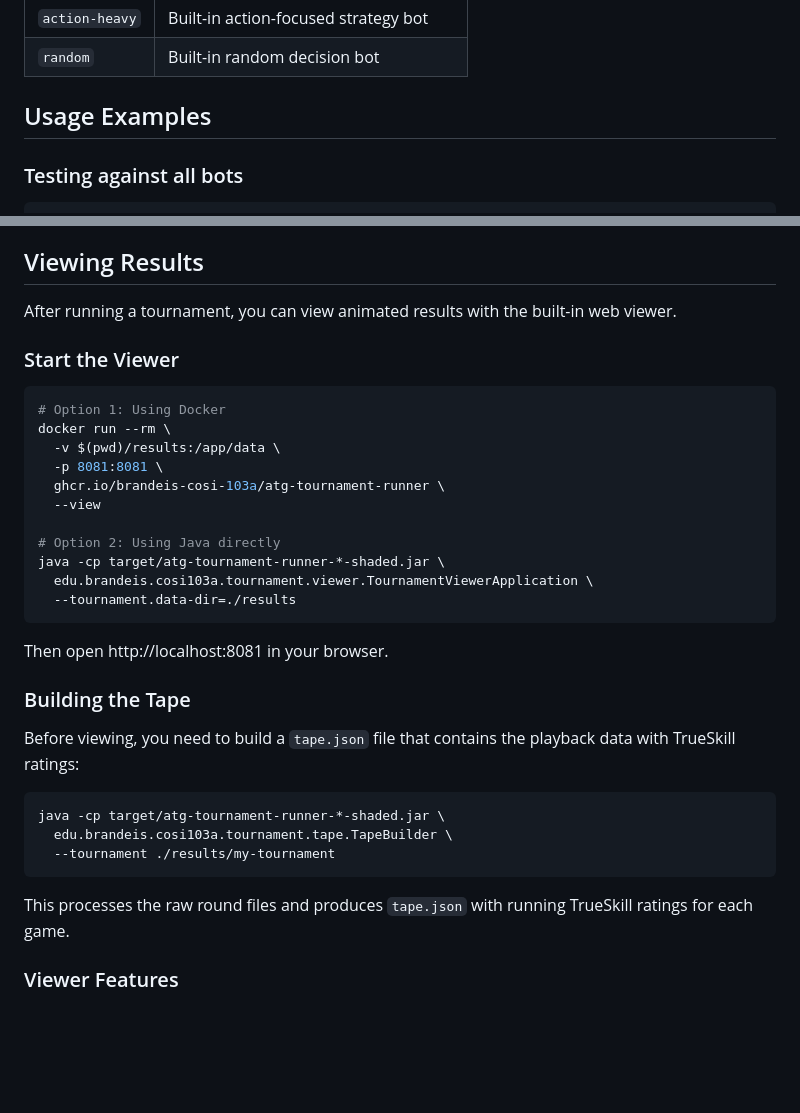
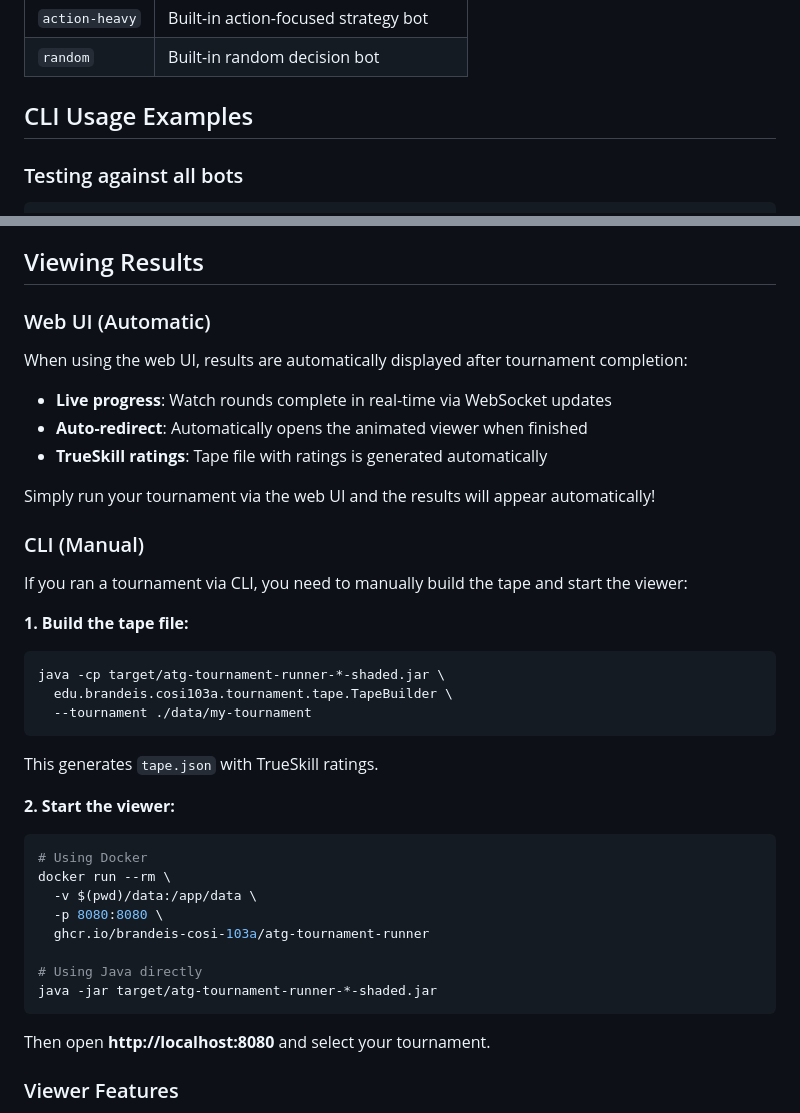
Before and after one commit to brandeis-cosi-103a/atg-tournament-runner, a Markdown page: README.md, 2 parts joined by grey strips. Drawn GitHub-style; blank space fills up the shorter version.

Commit message:
docs: update README with web UI usage instructions

````diff
--- a/README.md
+++ b/README.md
@@ -104,7 +130,7 @@ docker run --rm \
 | `action-heavy` | Built-in action-focused strategy bot |
 | `random` | Built-in random decision bot |
 
-## Usage Examples
+## CLI Usage Examples
 
 ### Testing against all bots
 
@@ -247,37 +273,41 @@ Completely random legal decisions:
 
 ## Viewing Results
 
-After running a tournament, you can view animated results with the built-in web viewer.
+### Web UI (Automatic)
 
-### Start the Viewer
+When using the web UI, results are automatically displayed after tournament completion:
+- **Live progress**: Watch rounds complete in real-time via WebSocket updates
+- **Auto-redirect**: Automatically opens the animated viewer when finished
+- **TrueSkill ratings**: Tape file with ratings is generated automatically
 
-```bash
-# Option 1: Using Docker
-docker run --rm \
-  -v $(pwd)/results:/app/data \
-  -p 8081:8081 \
-  ghcr.io/brandeis-cosi-103a/atg-tournament-runner \
-  --view
+Simply run your tournament via the web UI and the results will appear automatically!
 
-# Option 2: Using Java directly
-java -cp target/atg-tournament-runner-*-shaded.jar \
-  edu.brandeis.cosi103a.tournament.viewer.TournamentViewerApplication \
-  --tournament.data-dir=./results
-```
+### CLI (Manual)
 
-Then open http://localhost:8081 in your browser.
+If you ran a tournament via CLI, you need to manually build the tape and start the viewer:
 
-### Building the Tape
-
-Before viewing, you need to build a `tape.json` file that contains the playback data with TrueSkill ratings:
-
+**1. Build the tape file:**
 ```bash
 java -cp target/atg-tournament-runner-*-shaded.jar \
   edu.brandeis.cosi103a.tournament.tape.TapeBuilder \
-  --tournament ./results/my-tournament
+  --tournament ./data/my-tournament
 ```
 
-This processes the raw round files and produces `tape.json` with running TrueSkill ratings for each game.
+This generates `tape.json` with TrueSkill ratings.
+
+**2. Start the viewer:**
+```bash
+# Using Docker
+docker run --rm \
+  -v $(pwd)/data:/app/data \
+  -p 8080:8080 \
+  ghcr.io/brandeis-cosi-103a/atg-tournament-runner
+
+# Using Java directly
+java -jar target/atg-tournament-runner-*-shaded.jar
+```
+
+Then open **http://localhost:8080** and select your tournament.
 
 ### Viewer Features
 
````
Also changed, not shown: other parts of README.md (+28 -2 lines).
